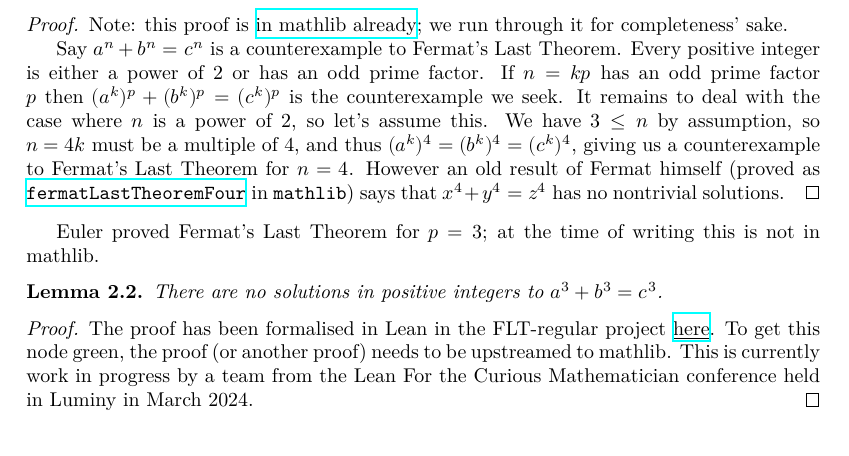
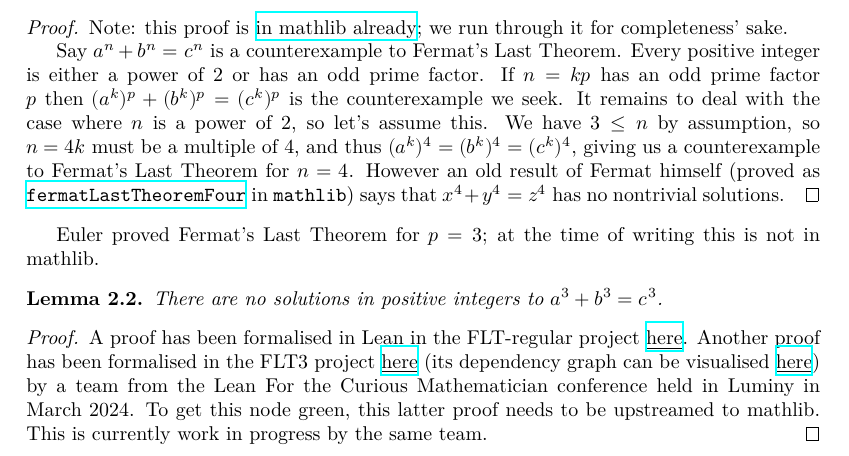
Before and after one commit to ImperialCollegeLondon/FLT, a LaTeX thesis (blueprint/src/print.tex, which reads blueprint/src/chapter/ch02reductions.tex): part of page 3 of 27, cut so that both start at the same text. Compiled offline with XeLaTeX.

Commit message:
Add comment about FLT3

```diff
--- a/blueprint/src/chapter/ch02reductions.tex
+++ b/blueprint/src/chapter/ch02reductions.tex
@@ -28,7 +28,9 @@ Euler proved Fermat's Last Theorem for $p=3$; at the time of writing this is not
   There are no solutions in positive integers to $a^3+b^3=c^3$.
 \end{lemma}
 \begin{proof}
-  The proof has been formalised in Lean in the FLT-regular project \href{https://github.com/leanprover-community/flt-regular/blob/861b7df057140b45b8bb7d30d33426ffbbdda52b/FltRegular/FltThree/FltThree.lean#L698}{\underline{here}}. To get this node green, the proof (or another proof) needs to be upstreamed to mathlib. This is currently work in progress by a team from the Lean For the Curious Mathematician conference held in Luminy in March 2024.
+  A proof has been formalised in Lean in the FLT-regular project \href{https://github.com/leanprover-community/flt-regular/blob/861b7df057140b45b8bb7d30d33426ffbbdda52b/FltRegular/FltThree/FltThree.lean#L698}{\underline{here}}.
+  Another proof has been formalised in the FLT3 project \href{https://github.com/riccardobrasca/flt3}{\underline{here}} (its dependency graph can be visualised \href{https://pitmonticone.github.io/FLT3/blueprint/dep_graph_document.html}{\underline{here}}) by a team from the Lean For the Curious Mathematician conference held in Luminy in March 2024.
+  To get this node green, this latter proof needs to be upstreamed to mathlib. This is currently work in progress by the same team.
 \end{proof}
 
 \begin{corollary}\label{FLT.p_ge_5_counterexample_of_not_FermatLastTheorem}\lean{FLT.p_ge_5_counterexample_of_not_FermatLastTheorem}\leanok If there is a counterexample to Fermat's Last Theorem, then there is a counterexample $a^p+b^p=c^p$ with $p$ prime and $p\geq 5$.
```
Also changed, not shown: 1 other file.
